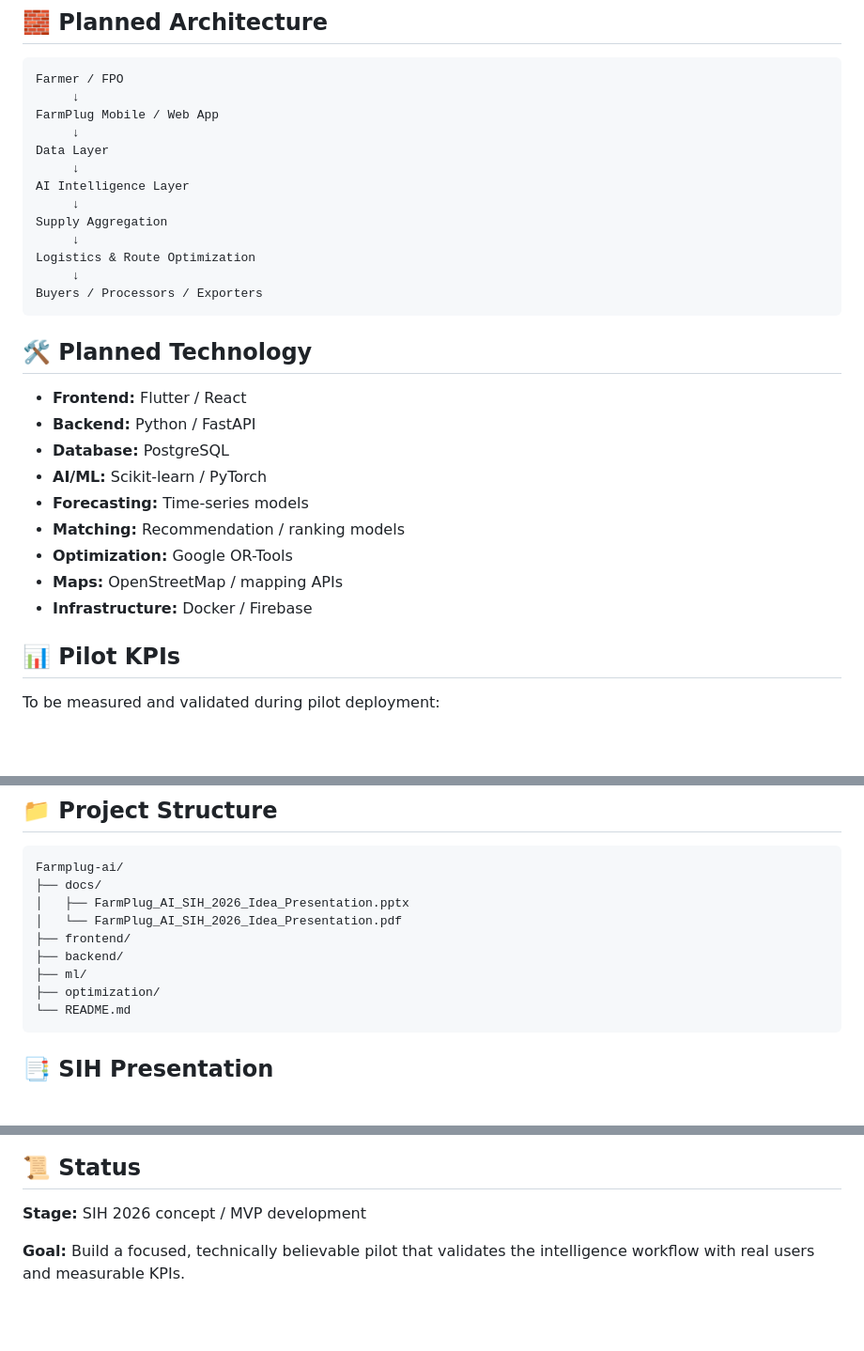
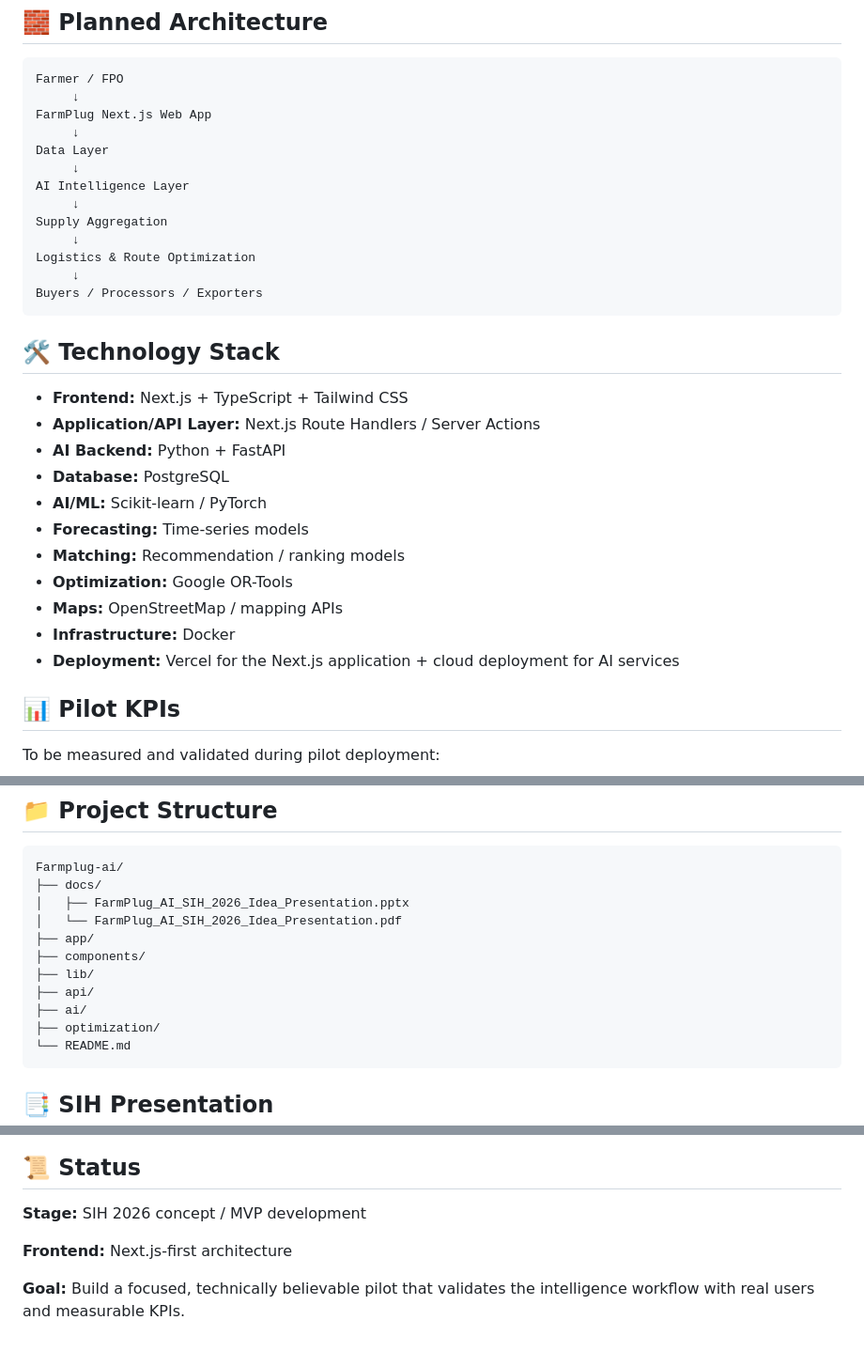
Before and after one commit to gokulmaniraj2008-collab/Farmplug-ai, a Markdown page: README.md, 3 parts joined by grey strips. Shown at 94% size. Drawn GitHub-style; blank space fills up the shorter version.

Commit message:
docs: update FarmPlug AI stack to Next.js

````diff
--- a/README.md
+++ b/README.md
@@ -46,7 +46,7 @@ e-NAM provides digital agricultural market infrastructure such as trading, price
 ```text
 Farmer / FPO
      ↓
-FarmPlug Mobile / Web App
+FarmPlug Next.js Web App
      ↓
 Data Layer
      ↓
@@ -59,17 +59,19 @@ Logistics & Route Optimization
 Buyers / Processors / Exporters
 ```
 
-## 🛠️ Planned Technology
+## 🛠️ Technology Stack
 
-- **Frontend:** Flutter / React
-- **Backend:** Python / FastAPI
+- **Frontend:** Next.js + TypeScript + Tailwind CSS
+- **Application/API Layer:** Next.js Route Handlers / Server Actions
+- **AI Backend:** Python + FastAPI
 - **Database:** PostgreSQL
 - **AI/ML:** Scikit-learn / PyTorch
 - **Forecasting:** Time-series models
 - **Matching:** Recommendation / ranking models
 - **Optimization:** Google OR-Tools
 - **Maps:** OpenStreetMap / mapping APIs
-- **Infrastructure:** Docker / Firebase
+- **Infrastructure:** Docker
+- **Deployment:** Vercel for the Next.js application + cloud deployment for AI services
 
 ## 📊 Pilot KPIs
 
@@ -89,9 +91,11 @@ Farmplug-ai/
 ├── docs/
 │   ├── FarmPlug_AI_SIH_2026_Idea_Presentation.pptx
 │   └── FarmPlug_AI_SIH_2026_Idea_Presentation.pdf
-├── frontend/
-├── backend/
-├── ml/
+├── app/
+├── components/
+├── lib/
+├── api/
+├── ai/
 ├── optimization/
 └── README.md
 ```
@@ -117,4 +121,6 @@ The project is focused on improving supply-demand alignment around existing agri
 
 **Stage:** SIH 2026 concept / MVP development
 
+**Frontend:** Next.js-first architecture
+
 **Goal:** Build a focused, technically believable pilot that validates the intelligence workflow with real users and measurable KPIs.
````
